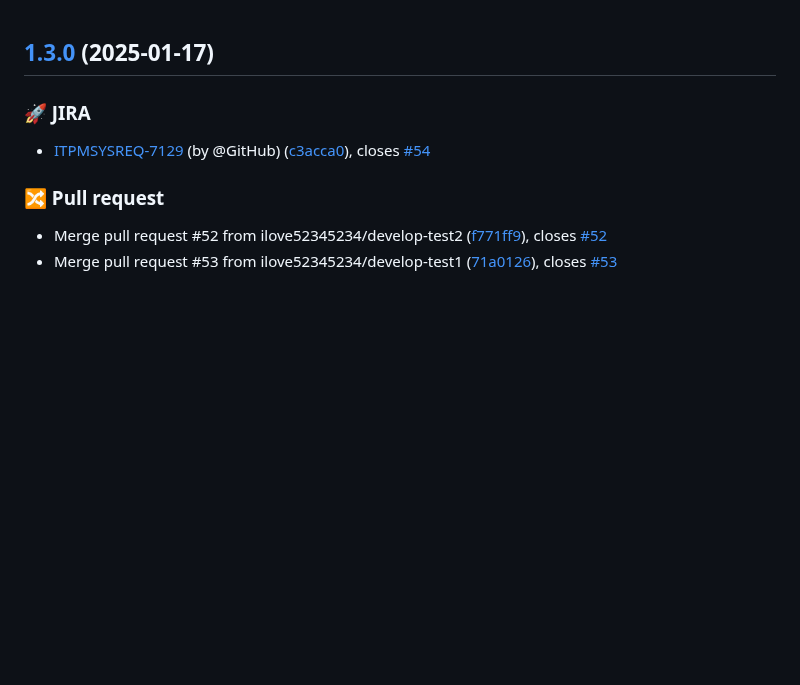
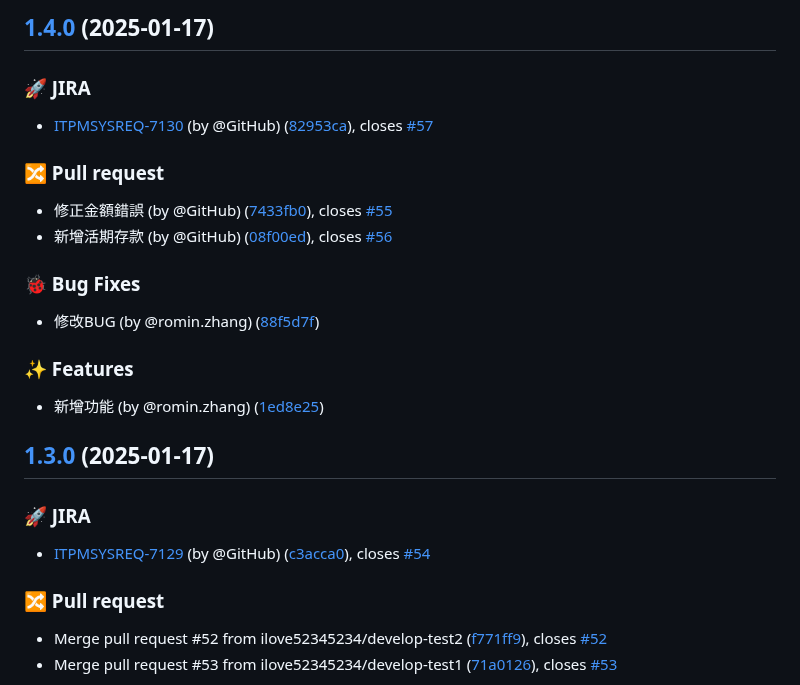
Before and after one commit to ilove52345234/romin-demo, a Markdown page: CHANGELOG.md, the part around the change. Drawn GitHub-style; blank space fills up the shorter version.

Commit message:
chore(release): 1.4.0 [skip ci]
## [1.4.0](https://github.com/ilove52345234/romin-demo/compare/prod/v1.3.0...prod/v1.4.0) (2025-01-17)

### 🚀 JIRA

* [ITPMSYSREQ-7130](https://104corp.atlassian.net/browse/ITPMSYSREQ-7130) (by @GitHub) ([82953ca](https://github.com/ilove52345234/romin-demo/commit/82953cab68872fd18754c268ade7fab63cbe9437)), closes [#57](https://github.com/ilove52345234/romin-demo/issues/57)

### 🔀 Pull request

* 修正金額錯誤 (by @GitHub) ([7433fb0](https://github.com/ilove52345234/romin-demo/commit/7433fb0cc75a80882eb9b73fea40880d598eaf38)), closes [#55](https://github.com/ilove52345234/romin-demo/issues/55)
* 新增活期存款 (by @GitHub) ([08f00ed](https://github.com/ilove52345234/romin-demo/commit/08f00ed45107eeb9c05232aad436c86ce83f6568)), closes [#56](https://github.com/ilove52345234/romin-demo/issues/56)

### 🐞 Bug Fixes

* 修改BUG (by @romin.zhang) ([88f5d7f](https://github.com/ilove52345234/romin-demo/commit/88f5d7f042db6e70e0771bf6c5d5a3d9c0ac9f35))

### ✨ Features

* 新增功能 (by @romin.zhang) ([1ed8e25](https://github.com/ilove52345234/romin-demo/commit/1ed8e25ea64562c8cac17550becf96c0e55e1ddd))

```diff
--- a/CHANGELOG.md
+++ b/CHANGELOG.md
@@ -1,3 +1,26 @@
+## [1.4.0](https://github.com/ilove52345234/romin-demo/compare/prod/v1.3.0...prod/v1.4.0) (2025-01-17)
+
+
+### 🚀 JIRA
+
+* [ITPMSYSREQ-7130](https://104corp.atlassian.net/browse/ITPMSYSREQ-7130) (by @GitHub) ([82953ca](https://github.com/ilove52345234/romin-demo/commit/82953cab68872fd18754c268ade7fab63cbe9437)), closes [#57](https://github.com/ilove52345234/romin-demo/issues/57)
+
+
+### 🔀 Pull request
+
+* 修正金額錯誤 (by @GitHub) ([7433fb0](https://github.com/ilove52345234/romin-demo/commit/7433fb0cc75a80882eb9b73fea40880d598eaf38)), closes [#55](https://github.com/ilove52345234/romin-demo/issues/55)
+* 新增活期存款 (by @GitHub) ([08f00ed](https://github.com/ilove52345234/romin-demo/commit/08f00ed45107eeb9c05232aad436c86ce83f6568)), closes [#56](https://github.com/ilove52345234/romin-demo/issues/56)
+
+
+### 🐞 Bug Fixes
+
+* 修改BUG (by @romin.zhang) ([88f5d7f](https://github.com/ilove52345234/romin-demo/commit/88f5d7f042db6e70e0771bf6c5d5a3d9c0ac9f35))
+
+
+### ✨ Features
+
+* 新增功能 (by @romin.zhang) ([1ed8e25](https://github.com/ilove52345234/romin-demo/commit/1ed8e25ea64562c8cac17550becf96c0e55e1ddd))
+
 ## [1.3.0](https://github.com/ilove52345234/romin-demo/compare/prod/v1.2.6...prod/v1.3.0) (2025-01-17)
 
 
```
